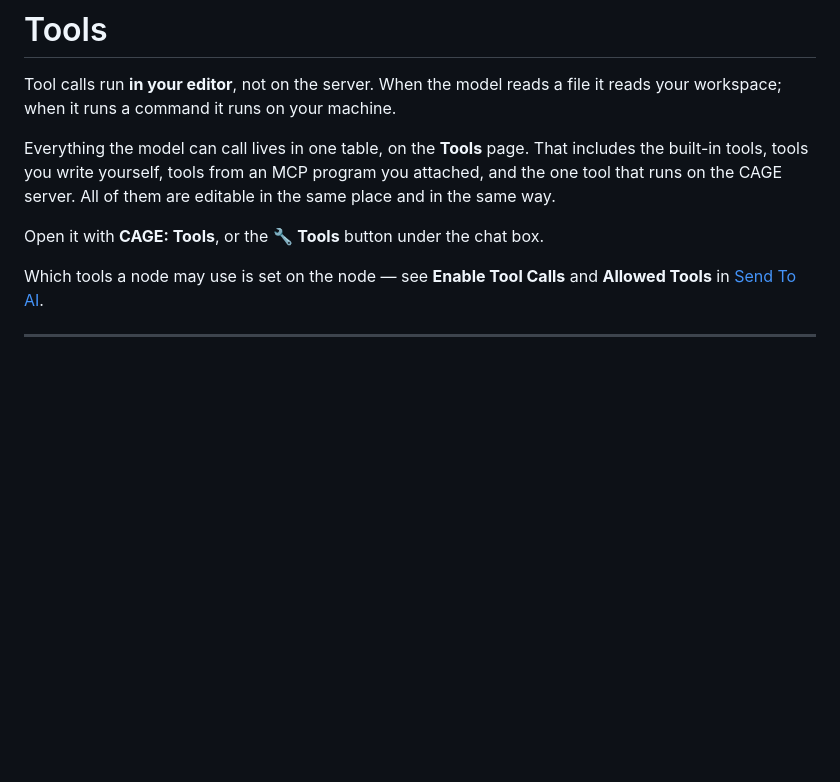
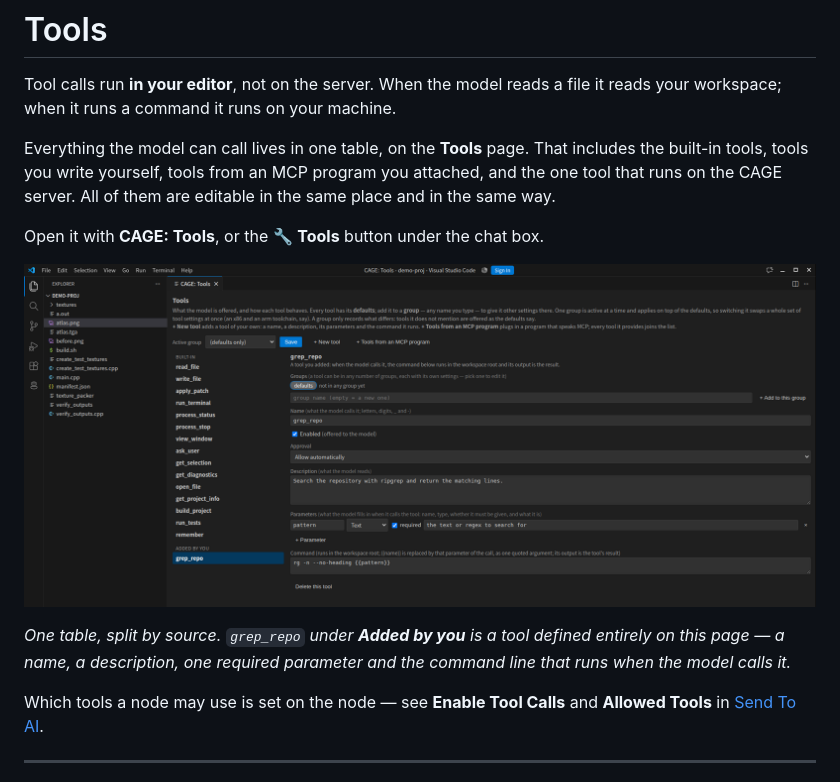
Before and after one commit to real0000/AIWrapper, a Markdown page: doc/client/tools.md, the part around the change. GitHub-like rendering; pictures changed too: doc/images/tools.png (added); blank space fills up the shorter version.

```diff
--- a/doc/client/tools.md
+++ b/doc/client/tools.md
@@ -9,6 +9,12 @@ you attached, and the one tool that runs on the CAGE server. All of them are
 editable in the same place and in the same way.
 
 Open it with **CAGE: Tools**, or the 🔧 **Tools** button under the chat box.
+
+![The Tools page](../images/tools.png)
+
+*One table, split by source. `grep_repo` under **Added by you** is a tool defined
+entirely on this page — a name, a description, one required parameter and the
+command line that runs when the model calls it.*
 
 Which tools a node may use is set on the node — see **Enable Tool Calls** and
 **Allowed Tools** in [Send To AI](nodes.md#send-to-ai).
```
Also changed, not shown: doc/server/docker.md (+4 -4 lines), doc/images/mcp-tools.png (deleted).
